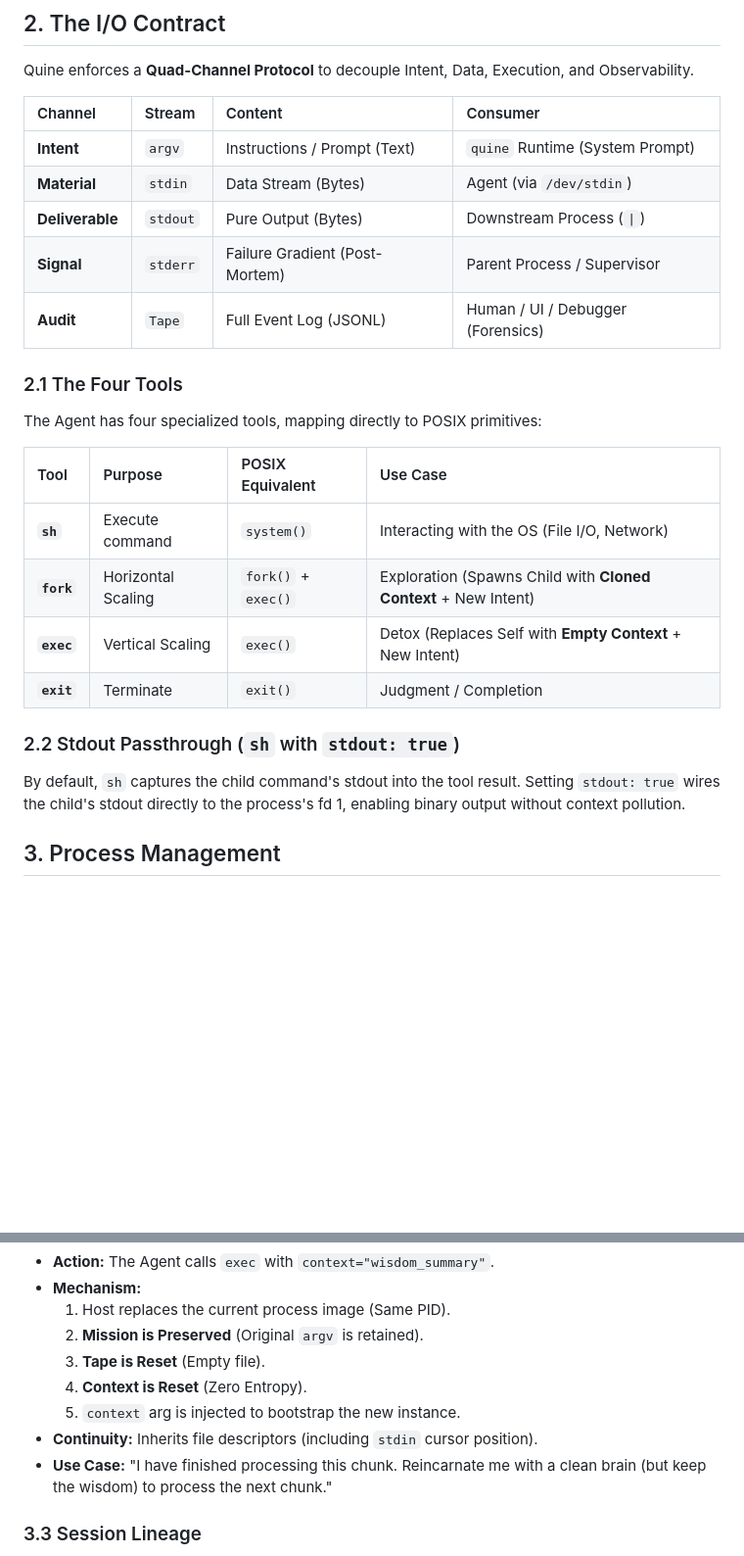
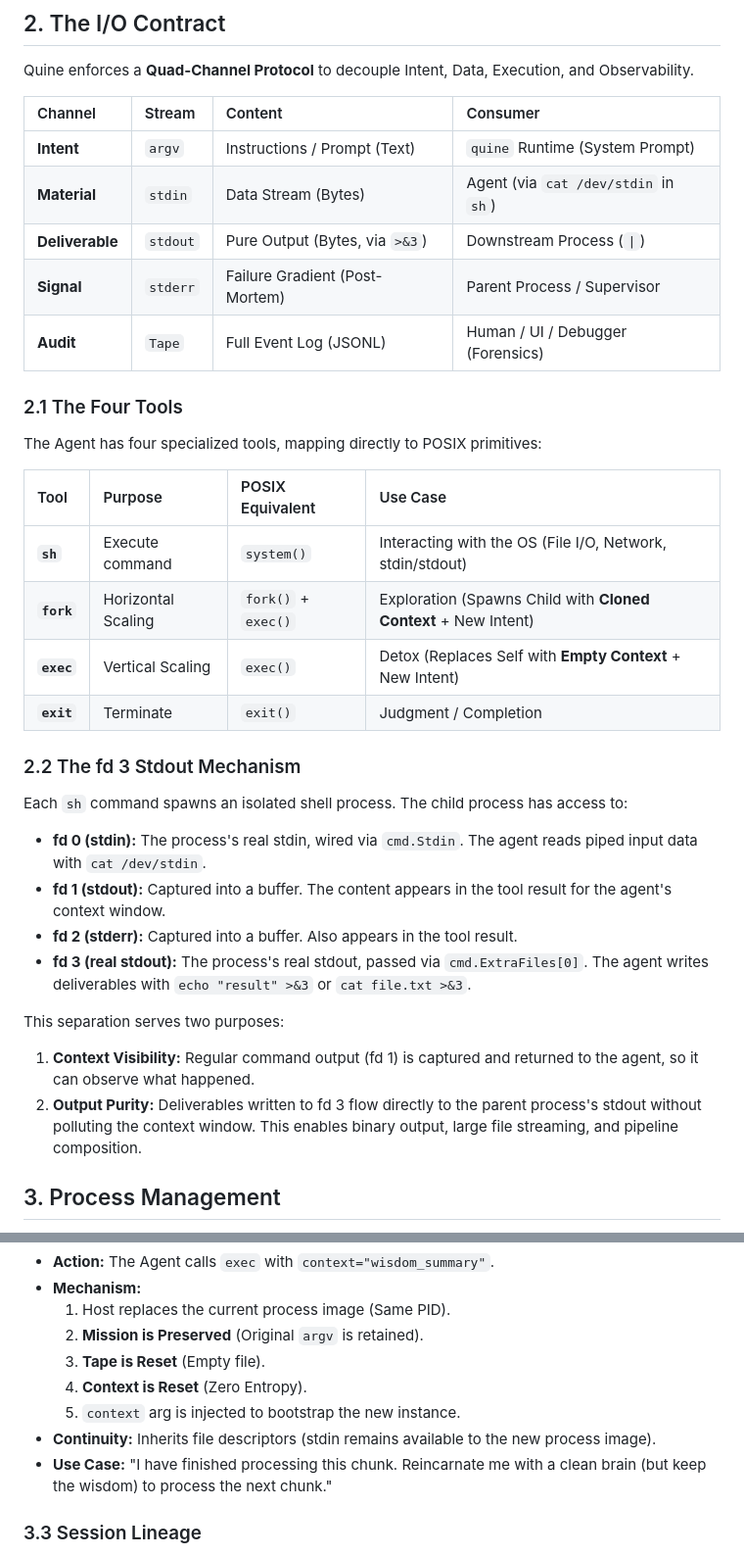
Before and after one commit to kehao95/quine, a Markdown page: Artifacts/04_implementation.md, 2 parts joined by grey strips. Shown at 98% size. Drawn GitHub-style; blank space fills up the shorter version.

```diff
--- a/Artifacts/04_implementation.md
+++ b/Artifacts/04_implementation.md
@@ -26,8 +26,8 @@ Quine enforces a **Quad-Channel Protocol** to decouple Intent, Data, Execution,
 | Channel | Stream | Content | Consumer |
 | :--- | :--- | :--- | :--- |
 | **Intent** | `argv` | Instructions / Prompt (Text) | `quine` Runtime (System Prompt) |
-| **Material** | `stdin` | Data Stream (Bytes) | Agent (via `/dev/stdin`) |
-| **Deliverable** | `stdout` | Pure Output (Bytes) | Downstream Process (`\|`) |
+| **Material** | `stdin` | Data Stream (Bytes) | Agent (via `cat /dev/stdin` in `sh`) |
+| **Deliverable** | `stdout` | Pure Output (Bytes, via `>&3`) | Downstream Process (`\|`) |
 | **Signal** | `stderr` | Failure Gradient (Post-Mortem) | Parent Process / Supervisor |
 | **Audit** | `Tape` | Full Event Log (JSONL) | Human / UI / Debugger (Forensics) |
 
@@ -37,14 +37,24 @@ The Agent has four specialized tools, mapping directly to POSIX primitives:
 
 | Tool | Purpose | POSIX Equivalent | Use Case |
 | :--- | :--- | :--- | :--- |
-| **`sh`** | Execute command | `system()` | Interacting with the OS (File I/O, Network) |
+| **`sh`** | Execute command | `system()` | Interacting with the OS (File I/O, Network, stdin/stdout) |
 | **`fork`** | Horizontal Scaling | `fork()` + `exec()` | Exploration (Spawns Child with **Cloned Context** + New Intent) |
 | **`exec`** | Vertical Scaling | `exec()` | Detox (Replaces Self with **Empty Context** + New Intent) |
 | **`exit`** | Terminate | `exit()` | Judgment / Completion |
 
-### 2.2 Stdout Passthrough (`sh` with `stdout: true`)
+### 2.2 The fd 3 Stdout Mechanism
 
-By default, `sh` captures the child command's stdout into the tool result. Setting `stdout: true` wires the child's stdout directly to the process's fd 1, enabling binary output without context pollution.
+Each `sh` command spawns an isolated shell process. The child process has access to:
+
+*   **fd 0 (stdin):** The process's real stdin, wired via `cmd.Stdin`. The agent reads piped input data with `cat /dev/stdin`.
+*   **fd 1 (stdout):** Captured into a buffer. The content appears in the tool result for the agent's context window.
+*   **fd 2 (stderr):** Captured into a buffer. Also appears in the tool result.
+*   **fd 3 (real stdout):** The process's real stdout, passed via `cmd.ExtraFiles[0]`. The agent writes deliverables with `echo "result" >&3` or `cat file.txt >&3`.
+
+This separation serves two purposes:
+
+1.  **Context Visibility:** Regular command output (fd 1) is captured and returned to the agent, so it can observe what happened.
+2.  **Output Purity:** Deliverables written to fd 3 flow directly to the parent process's stdout without polluting the context window. This enables binary output, large file streaming, and pipeline composition.
 
 ## 3. Process Management
 
@@ -72,7 +82,7 @@ Used for **Vertical Scaling** and **Context Detox**.
     3.  **Tape is Reset** (Empty file).
     4.  **Context is Reset** (Zero Entropy).
     5.  `context` arg is injected to bootstrap the new instance.
-*   **Continuity:** Inherits file descriptors (including `stdin` cursor position).
+*   **Continuity:** Inherits file descriptors (stdin remains available to the new process image).
 *   **Use Case:** "I have finished processing this chunk. Reincarnate me with a clean brain (but keep the wisdom) to process the next chunk."
 
 ### 3.3 Session Lineage
```
Also changed, not shown: AGENTS.md (+72 -0 lines), Artifacts/05_case_study.md (+5 -5 lines).
